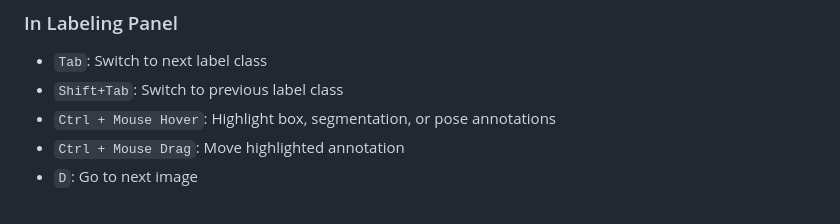
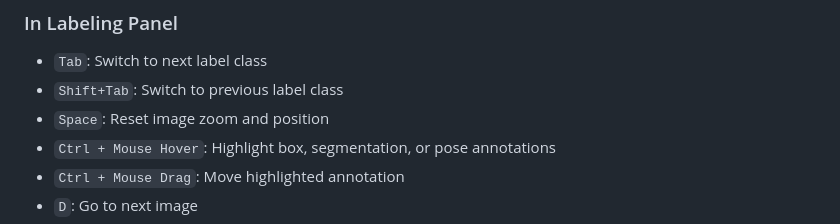
Before and after one commit to andaoai/yolo-label-vs, a Markdown page: README.md, the part around the change. Drawn GitHub-style.

Commit message:
Add keyboard shortcut for resetting image zoom and position in labeling panel

```diff
--- a/README.md
+++ b/README.md
@@ -180,6 +180,7 @@ Or you can install it directly from the [VS Code Marketplace](https://marketplac
 ### In Labeling Panel
 - `Tab`: Switch to next label class
 - `Shift+Tab`: Switch to previous label class
+- `Space`: Reset image zoom and position
 - `Ctrl + Mouse Hover`: Highlight box, segmentation, or pose annotations
 - `Ctrl + Mouse Drag`: Move highlighted annotation
 - `D`: Go to next image
```
Also changed, not shown: docs/README_CN.md (+1 -0 lines).
